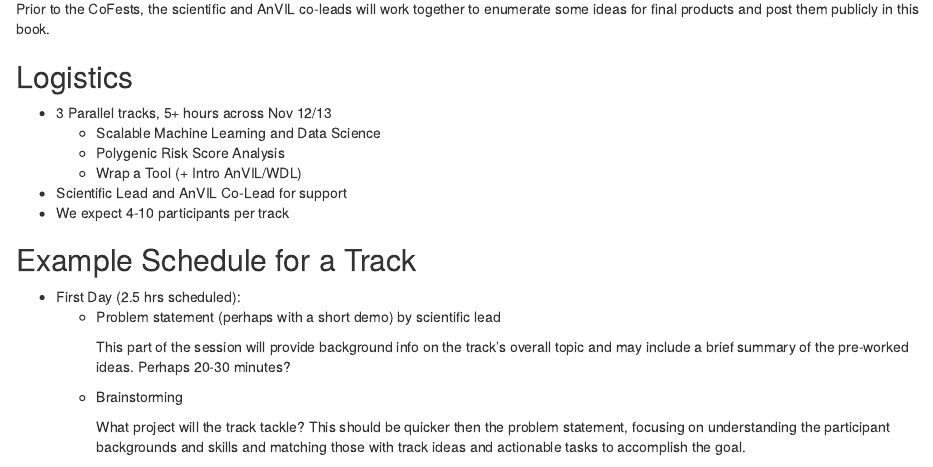
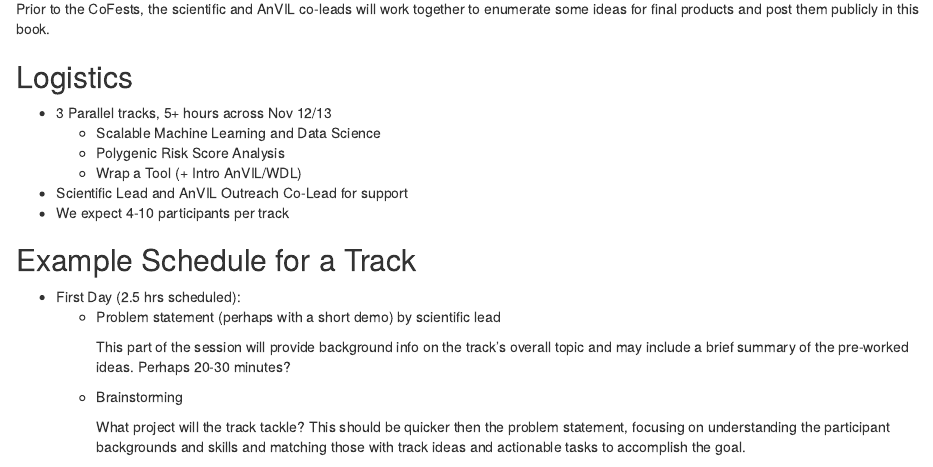
Before and after one commit to jhudsl/AnVIL_CoFests_2024, an R Markdown document (organizer-guide.Rmd): the page in a window 1100 px wide, from 520 px down. Rendered offline with R 4.5, knitr and Pandoc, with nearby package versions; drawn as R Markdown's standard HTML page in place of the format the file asks for.

Commit message:
Update organizer-guide.Rmd with amh suggestion
Co-authored-by: ava 🌱 <avamariehoffman@gmail.com>

```diff
--- a/organizer-guide.Rmd
+++ b/organizer-guide.Rmd
@@ -25,7 +25,7 @@
   - Scalable Machine Learning and Data Science
   - Polygenic Risk Score Analysis
   - Wrap a Tool (+ Intro AnVIL/WDL)
-- Scientific Lead and AnVIL Co-Lead for support
+- Scientific Lead and AnVIL Outreach Co-Lead for support
 - We expect 4-10 participants per track
 
 ## Example Schedule for a Track {- .unlisted}
```
